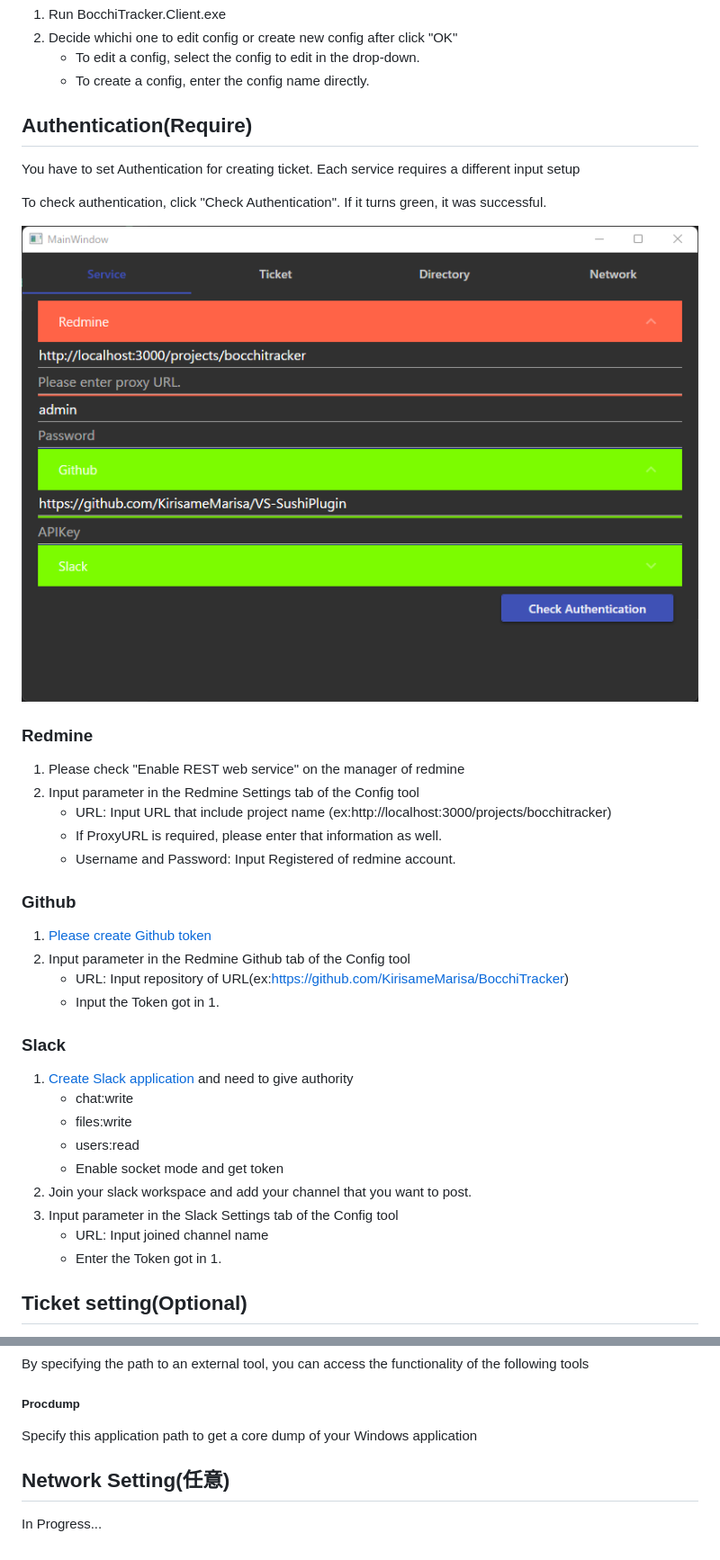
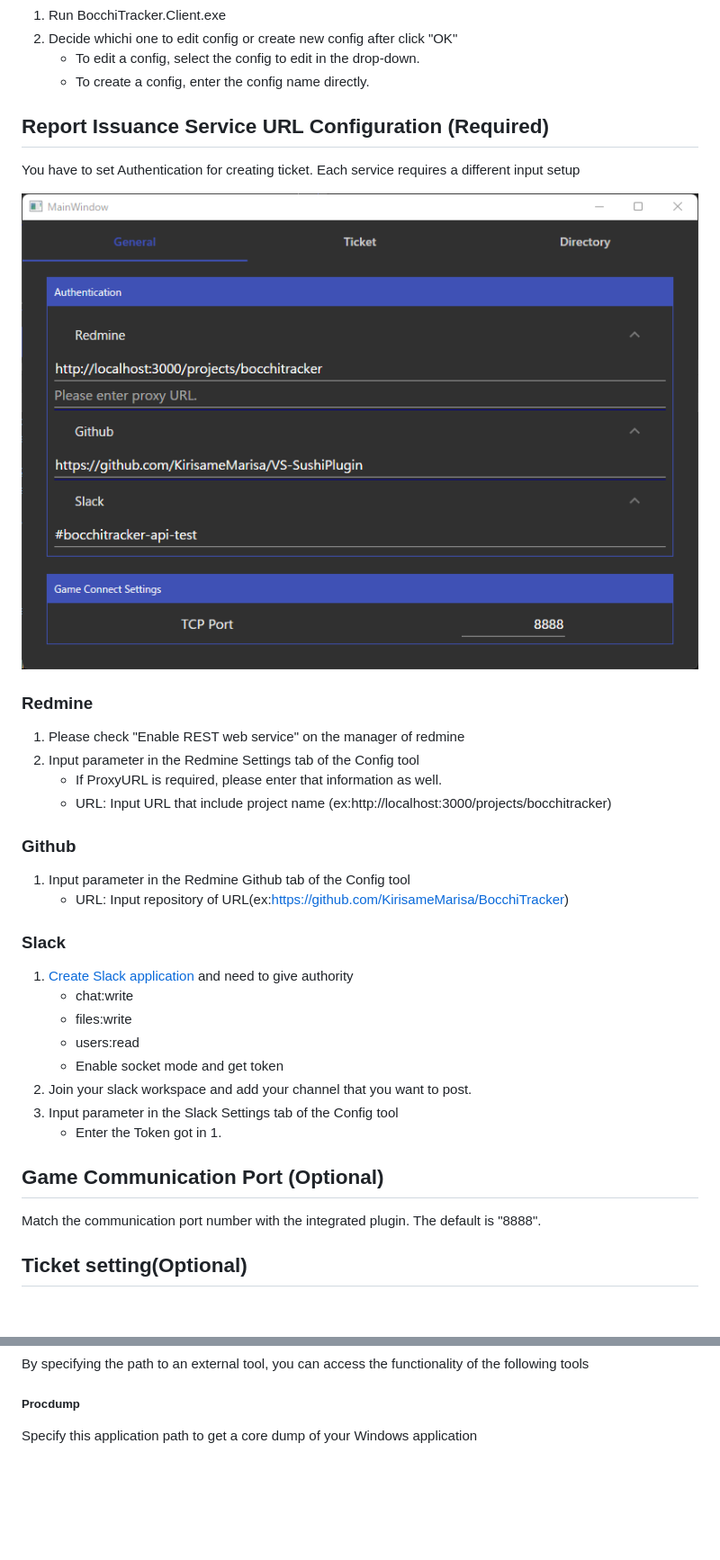
Before and after one commit to KirisameMarisa/BocchiTracker, a Markdown page: Documents/EN/ProjectConfigurationGuide.md, 2 parts joined by grey strips. Shown: that part at 90% size. GitHub-like rendering; pictures changed too: Documents/Resources/ConfigTabs/General.png (added); blank space fills up the shorter version.

```diff
--- a/Documents/EN/ConfigurationGuide.md
+++ b/Documents/EN/ProjectConfigurationGuide.md
@@ -9,28 +9,23 @@ The following is the procedure for creating a configuration file:
     - To edit a config, select the config to edit in the drop-down.
     - To create a config, enter the config name directly.
 
-## Authentication(Require)
+## Report Issuance Service URL Configuration (Required)
 
 You have to set Authentication for creating ticket. Each service requires a different input setup
 
-To check authentication, click "Check Authentication". If it turns green, it was successful.
-
-![Authentication](./../Resources/ConfigTabs/Service.png)
+![General](./../Resources/ConfigTabs/General.png)
 
 ### Redmine
 
 1. Please check "Enable REST web service" on the manager of redmine
 2. Input parameter in the Redmine Settings tab of the Config tool
+    - If ProxyURL is required, please enter that information as well.
     - URL: Input URL that include project name (ex:http://localhost:3000/projects/bocchitracker)
-    - If ProxyURL is required, please enter that information as well.
-    - Username and Password: Input Registered of redmine account.
 
 ### Github
 
-1. [Please create Github token](https://github.com/settings/tokens)
-2. Input parameter in the Redmine Github tab of the Config tool
+1. Input parameter in the Redmine Github tab of the Config tool
     - URL: Input repository of URL(ex:https://github.com/KirisameMarisa/BocchiTracker)
-    - Input the Token got in 1.
 
 ### Slack
 
@@ -41,8 +36,12 @@ To check authentication, click "Check Authentication". If it turns green, it was
     - Enable socket mode and get token
 2. Join your slack workspace and add your channel that you want to post.
 3. Input parameter in the Slack Settings tab of the Config tool
-    - URL: Input joined channel name
     - Enter the Token got in 1.
+
+## Game Communication Port (Optional)
+
+Match the communication port number with the integrated plugin.
+The default is "8888".
 
 ## Ticket setting(Optional)
 
@@ -89,7 +88,3 @@ By specifying the path to an external tool, you can access the functionality of
 ##### Procdump
 
 Specify this application path to get a core dump of your Windows application
-
-## Network Setting(任意)
-
-In Progress...
```
Also changed, not shown: Documents/EN/UserConfigurationGuide.md (added, +34 -0 lines), Documents/JP/ProjectConfigurationGuide.md (renamed from Documents/JP/ConfigurationGuide.md, +15 -20 lines), Documents/JP/UserConfigurationGuide.md (added, +36 -0 lines), README.md (+4 -1 lines), Documents/Resources/OpenUserConfig.png (added), Documents/Resources/UserConfig.png (added), 1 other file.
